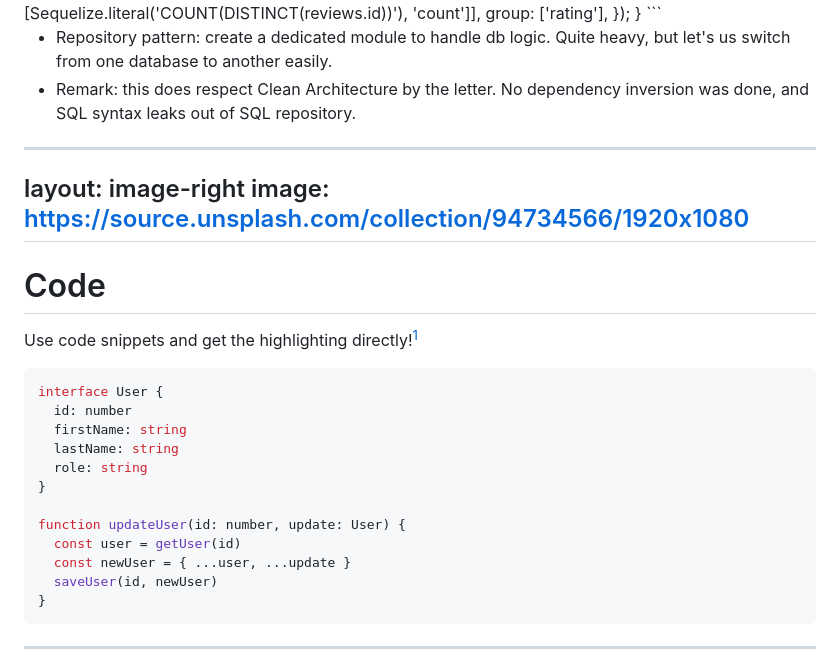
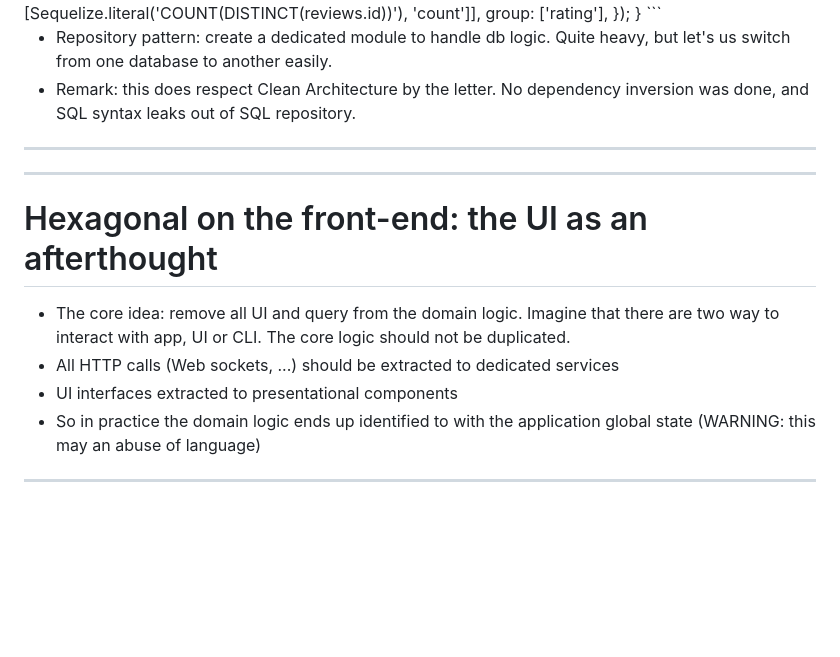
Before and after one commit to louis-sanna-eki/the-future-of-web-dev-2023, a Markdown page: slides.md, the part around one of its changes. Rendered like a GitHub page; blank space fills up the shorter version.

Commit message:
feat(front): add slide for front-end architecture

````diff
--- a/slides.md
+++ b/slides.md
@@ -160,26 +160,19 @@ async function getReviewsByRating({ reviewFilters} : { reviewFilters: ReviewFilt
 </style>
 
 ---
-layout: image-right
-image: https://source.unsplash.com/collection/94734566/1920x1080
 ---
 
-# Code
+# Hexagonal on the front-end: the UI as an afterthought
 
-Use code snippets and get the highlighting directly![^1]
 
-```ts {all|2|1-6|9|all}
-interface User {
-  id: number
-  firstName: string
-  lastName: string
-  role: string
-}
+<div class="grid grid-cols-2 gap-4">
+<div>
+<Tweet id="1092424711655567360" scale="0.65"/>
+</div>
+<div>
 
-function updateUser(id: number, update: User) {
-  const user = getUser(id)
-  const newUser = { ...user, ...update }
-  saveUser(id, newUser)
-}
-```
+- The core idea: remove all UI and query from the domain logic. Imagine that there are two way to interact with app, UI or CLI. The core logic should not be duplicated.
+- All HTTP calls (Web sockets, ...) should be extracted to dedicated services
+- UI interfaces extracted to presentational components
+- So in practice the domain logic ends up identified to with the application global state (WARNING: this may an abuse of language)
 
````
Also changed, not shown: other parts of slides.md (+7 -10 lines).
